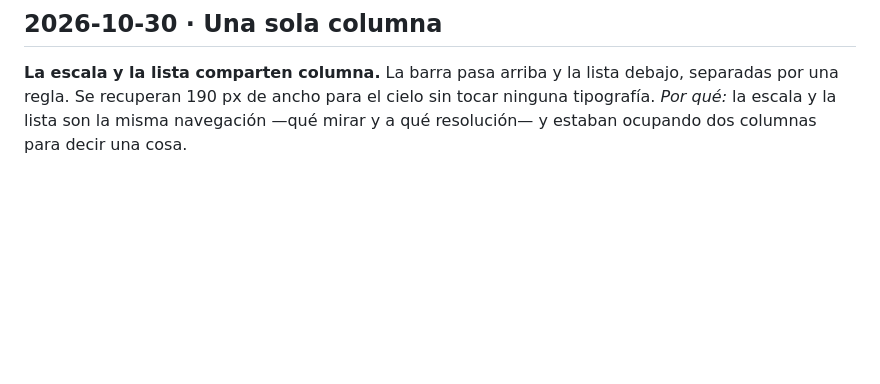
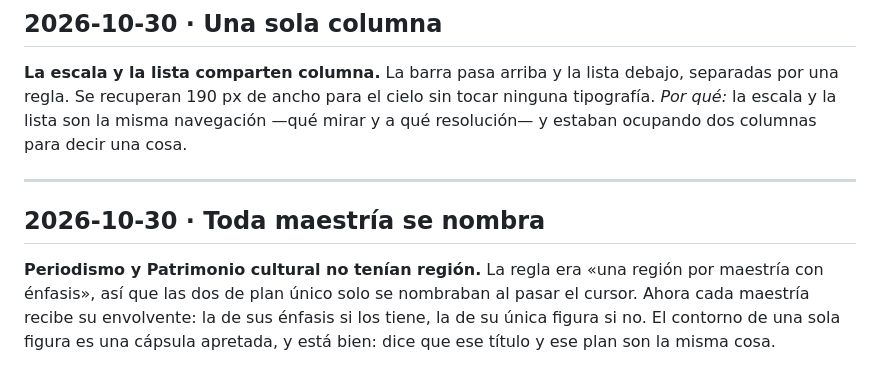
Before and after one commit to srsergiorodriguez/constelaciones-epah, a Markdown page: docs/diary.md, the part around the change. Rendered like a GitHub page; blank space fills up the shorter version.

```diff
--- a/docs/diary.md
+++ b/docs/diary.md
@@ -263,3 +263,12 @@ se abrevia. La barra pasa a 190 px para que quepa «Programa Especializado».
 regla. Se recuperan 190 px de ancho para el cielo sin tocar ninguna tipografía. *Por qué:* la escala
 y la lista son la misma navegación —qué mirar y a qué resolución— y estaban ocupando dos columnas
 para decir una cosa.
+
+---
+
+## 2026-10-30 · Toda maestría se nombra
+
+**Periodismo y Patrimonio cultural no tenían región.** La regla era «una región por maestría con
+énfasis», así que las dos de plan único solo se nombraban al pasar el cursor. Ahora cada maestría
+recibe su envolvente: la de sus énfasis si los tiene, la de su única figura si no. El contorno de una
+sola figura es una cápsula apretada, y está bien: dice que ese título y ese plan son la misma cosa.
```
Also changed, not shown: docs/constellation.md (+5 -3 lines), docs/assets/app-nebulosa.png, 2 other files.
